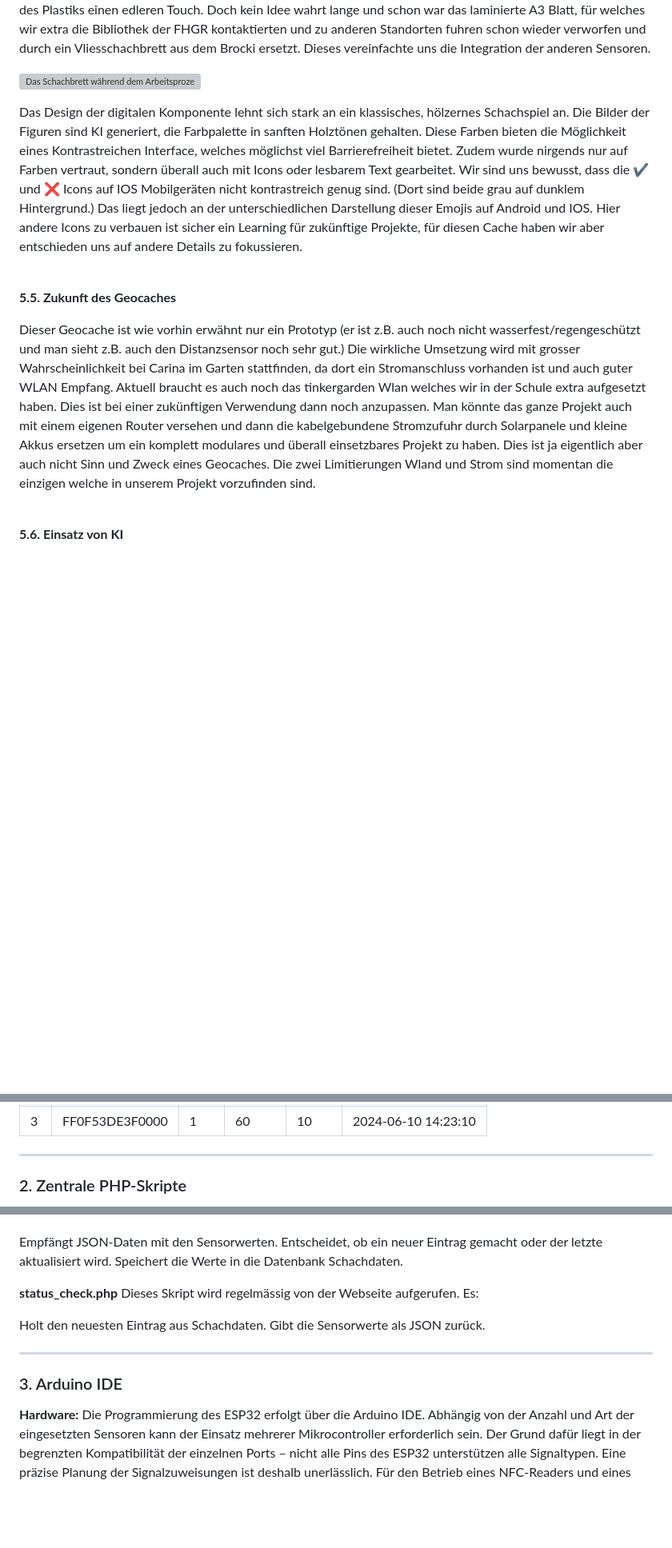
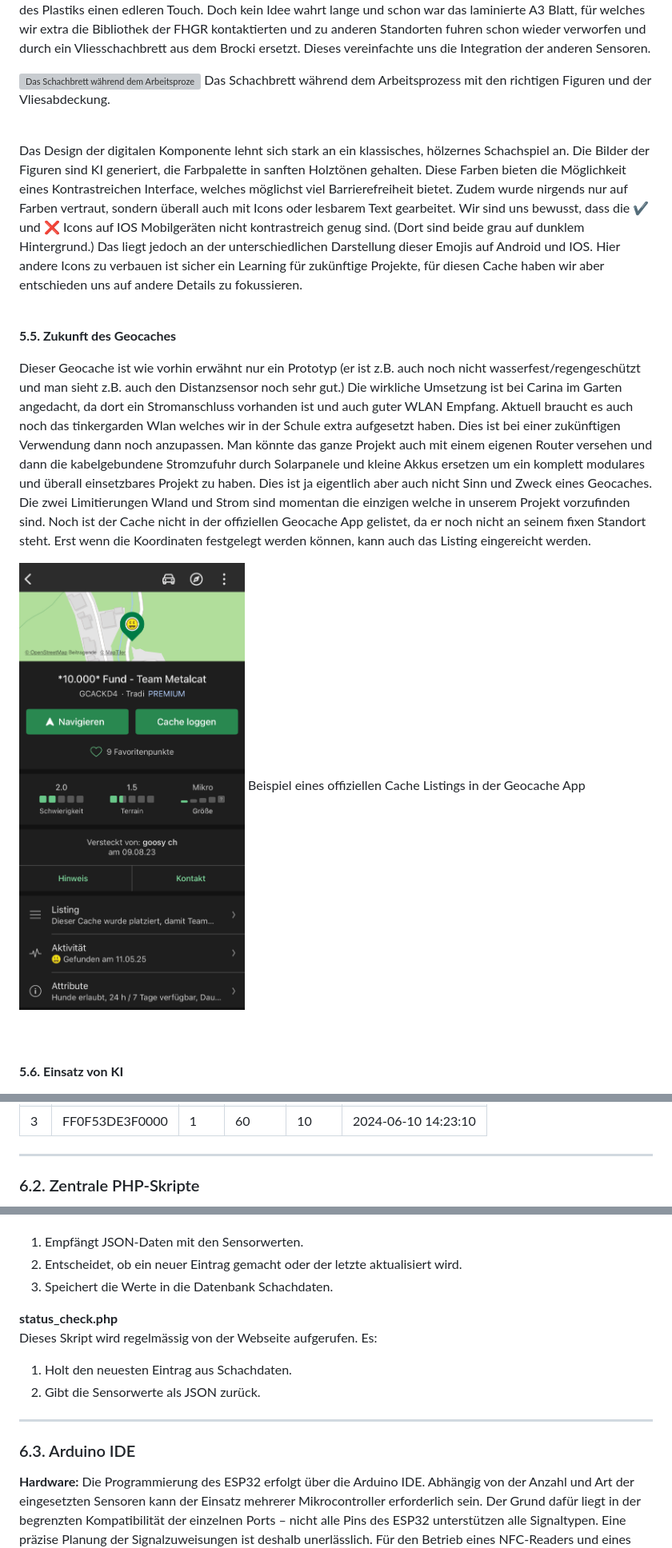
Before and after one commit to cariba13/Schachmatt-IM4, a Markdown page: readme.md, 3 parts joined by grey strips. Shown: that part at 80% size. Drawn GitHub-style; pictures changed too: Bilder für Dokumentation/beispiel_listing.JPEG (added); blank space fills up the shorter version; grey boxes are pictures that could not be loaded.

Commit message:
readme
Videos und Fotos hinzugefügt

```diff
--- a/readme.md
+++ b/readme.md
@@ -155,6 +173,8 @@ Nicht alle Ideen welche wir ursprünglich hatten, waren schlussendlich auch umse
 Speziell bei unserem Projekt ist die visuelle Gestaltung des Ganzen. Und dabei ist nicht nur das digitale sondern vor allem auch das physische gemeint. Da wir ein Schachbrett mit eingebauten Sensoren und modifizierten Schachfiguren benötigen, kamen wir nicht um grosse Bastelstunden herum. (Was für uns auch kein Problem sondern eher Freude bedeutete.) Für einen ersten Prototypen der jedoch schon voll ausgestaltet ist und alle Details beachtet wurde, verwendeten wir eine Styroporplatte als Schachbrettunterlage und darüber ein ausgedrucktes Blatt. Dieses stellte uns vor die nächste Problematik, dass wir dann den Lichtsensor neu kalibrieren musste, da nun weniger Licht vorhanden war. Dies änderte sich nochmals als wir unser Blatt upgradeten und es laminierten. Dies machte das Ganze noch schöner und verlieh dem Schachspiel mit dem Glanz des Plastiks einen edleren Touch. Doch kein Idee wahrt lange und schon war das laminierte A3 Blatt, für welches wir extra die Bibliothek der FHGR kontaktierten und zu anderen Standorten fuhren schon wieder verworfen und durch ein Vliesschachbrett aus dem Brocki ersetzt. Dieses vereinfachte uns die Integration der anderen Sensoren.
 
 ![Das Schachbrett während dem Arbeitsprozess](/Bilder%20für%20Dokumentation/arbeitsprozess.jpg)
+Das Schachbrett während dem Arbeitsprozess mit den richtigen Figuren und der Vliesabdeckung. <br><br>
+
 
 Das Design der digitalen Komponente lehnt sich stark an ein klassisches, hölzernes Schachspiel an. Die Bilder der Figuren sind KI generiert, die Farbpalette in sanften Holztönen gehalten. Diese Farben bieten die Möglichkeit eines Kontrastreichen Interface, welches möglichst viel Barrierefreiheit bietet. Zudem wurde nirgends nur auf Farben vertraut, sondern überall auch mit Icons oder lesbarem Text gearbeitet.
 Wir sind uns bewusst, dass die ✔ und ❌ Icons auf IOS Mobilgeräten nicht kontrastreich genug sind. (Dort sind beide grau auf dunklem Hintergrund.) Das liegt jedoch an der unterschiedlichen Darstellung dieser Emojis auf Android und IOS. Hier andere Icons zu verbauen ist sicher ein Learning für zukünftige Projekte, für diesen Cache haben wir aber entschieden uns auf andere Details zu fokussieren.
@@ -164,7 +184,11 @@ Wir sind uns bewusst, dass die ✔ und ❌ Icons auf IOS Mobilgeräten nicht kon
 
 **5.5. Zukunft des Geocaches**
 
-Dieser Geocache ist wie vorhin erwähnt nur ein Prototyp (er ist z.B. auch noch nicht wasserfest/regengeschützt und man sieht z.B. auch den Distanzsensor noch sehr gut.) Die wirkliche Umsetzung wird mit grosser Wahrscheinlichkeit bei Carina im Garten stattfinden, da dort ein Stromanschluss vorhanden ist und auch guter WLAN Empfang. Aktuell braucht es auch noch das tinkergarden Wlan welches wir in der Schule extra aufgesetzt haben. Dies ist bei einer zukünftigen Verwendung dann noch anzupassen. Man könnte das ganze Projekt auch mit einem eigenen Router versehen und dann die kabelgebundene Stromzufuhr durch Solarpanele und kleine Akkus ersetzen um ein komplett modulares und überall einsetzbares Projekt zu haben. Dies ist ja eigentlich aber auch nicht Sinn und Zweck eines Geocaches. Die zwei Limitierungen Wland und Strom sind momentan die einzigen welche in unserem Projekt vorzufinden sind.
+Dieser Geocache ist wie vorhin erwähnt nur ein Prototyp (er ist z.B. auch noch nicht wasserfest/regengeschützt und man sieht z.B. auch den Distanzsensor noch sehr gut.) Die wirkliche Umsetzung ist bei Carina im Garten angedacht, da dort ein Stromanschluss vorhanden ist und auch guter WLAN Empfang. Aktuell braucht es auch noch das tinkergarden Wlan welches wir in der Schule extra aufgesetzt haben. Dies ist bei einer zukünftigen Verwendung dann noch anzupassen. Man könnte das ganze Projekt auch mit einem eigenen Router versehen und dann die kabelgebundene Stromzufuhr durch Solarpanele und kleine Akkus ersetzen um ein komplett modulares und überall einsetzbares Projekt zu haben. Dies ist ja eigentlich aber auch nicht Sinn und Zweck eines Geocaches. Die zwei Limitierungen Wland und Strom sind momentan die einzigen welche in unserem Projekt vorzufinden sind.
+Noch ist der Cache nicht in der offiziellen Geocache App gelistet, da er noch nicht an seinem fixen Standort steht. Erst wenn die Koordinaten festgelegt werden können, kann auch das Listing eingereicht werden.
+
+![Beispiel eines offiziellen Cache Listings in der Geocache App](/Bilder%20für%20Dokumentation/beispiel_listing.JPEG)
+Beispiel eines offiziellen Cache Listings in der Geocache App <br><br>
 
 
 <br>
@@ -200,5 +224,5 @@ Erstelle in deiner MySQL-Datenbank zwei Tabellen:
 
 ---
 
-### 2. Zentrale PHP-Skripte
+### 6.2. Zentrale PHP-Skripte
 
@@ -209,18 +233,16 @@ Legt die Zugangsdaten für die Datenbankverbindung fest (DSN, Benutzername, Pass
 Dieses Skript wird vom ESP32 oder Raspberry Pi aufgerufen. Es:
+1. Empfängt JSON-Daten mit den Sensorwerten.
+2. Entscheidet, ob ein neuer Eintrag gemacht oder der letzte aktualisiert wird.
+3. Speichert die Werte in die Datenbank Schachdaten. <br>
 
- Empfängt JSON-Daten mit den Sensorwerten.
- Entscheidet, ob ein neuer Eintrag gemacht oder der letzte aktualisiert wird.
- Speichert die Werte in die Datenbank Schachdaten.
-
-**status_check.php**
+**status_check.php** <br>
 Dieses Skript wird regelmässig von der Webseite aufgerufen. Es:
-
- Holt den neuesten Eintrag aus Schachdaten.
- Gibt die Sensorwerte als JSON zurück.
+1. Holt den neuesten Eintrag aus Schachdaten.
+2. Gibt die Sensorwerte als JSON zurück.
 
 ---
 
-### 3. Arduino IDE
+### 6.3. Arduino IDE
 
 **Hardware:**
 Die Programmierung des ESP32 erfolgt über die Arduino IDE. Abhängig von der Anzahl und Art der eingesetzten Sensoren kann der Einsatz mehrerer Mikrocontroller erforderlich sein. Der Grund dafür liegt in der begrenzten Kompatibilität der einzelnen Ports – nicht alle Pins des ESP32 unterstützen alle Signaltypen. Eine präzise Planung der Signalzuweisungen ist deshalb unerlässlich. Für den Betrieb eines NFC-Readers und eines Distanzsensors werden beispielsweise je ein SDA- und ein SCL-Anschluss benötigt, wodurch bereits zwei Mikrocontroller erforderlich sein können.
```
Also changed, not shown: other parts of readme.md (+44 -29 lines), Bilder für Dokumentation/beispiel_reset_anleitung.JPEG (added), 4 other files.
